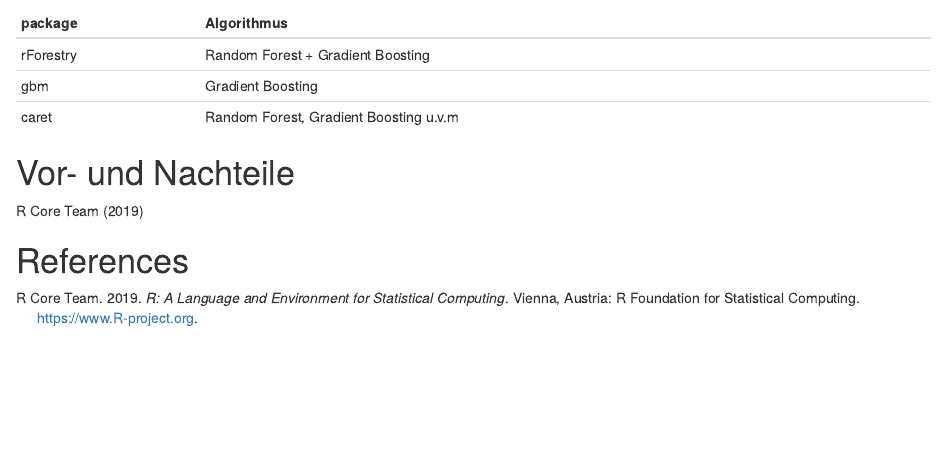
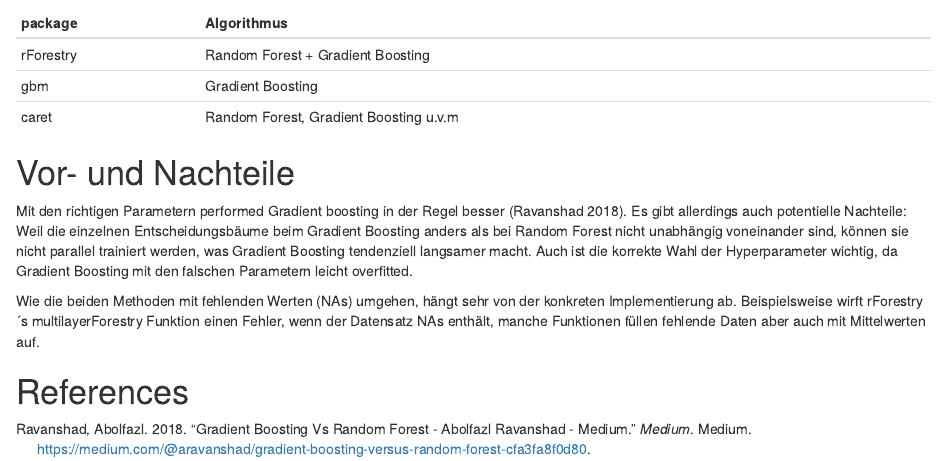
Before and after one commit to layaxx/s6_advaR, an R Markdown document (main.Rmd): the page in a window 1100 px wide, from 4660 px down. Rendered offline with R 4.5, knitr and Pandoc, with nearby package versions; drawn as R Markdown's standard HTML page in place of the format the file asks for; some code elsewhere in the file could not run offline.

Commit message:
add draft for Vorteile/Nachteile

```diff
--- a/main.Rmd
+++ b/main.Rmd
@@ -100,8 +100,17 @@ Auch hier gibt es prominente Hyperparameter, die Einfluss auf Qualität und Perf
 
 
 # Vor- und Nachteile
+Mit den richtigen Parametern performed Gradient boosting in der Regel besser [@Ravanshad].
+Es gibt allerdings auch potentielle Nachteile: Weil die einzelnen Entscheidungsbäume beim
+Gradient Boosting anders als bei Random Forest nicht unabhängig voneinander sind, können
+sie nicht parallel trainiert werden, was Gradient Boosting tendenziell langsamer macht.
+Auch ist die korrekte Wahl der Hyperparameter wichtig, da Gradient Boosting mit den falschen
+Parametern leicht overfitted.
+
+Wie die beiden Methoden mit fehlenden Werten (NAs) umgehen, hängt sehr von der konkreten
+Implementierung ab. Beispielsweise wirft rForestry´s multilayerForestry Funktion einen Fehler,
+wenn der Datensatz NAs enthält, manche Funktionen füllen fehlende Daten aber auch mit Mittelwerten auf.
 
 
-@R-base
 
 # References
--- a/references.bib
+++ b/references.bib
@@ -7,3 +7,12 @@
   year = {2019},
   url = {https://www.R-project.org},
 }
+
+@misc{Ravanshad,
+title={Gradient Boosting vs Random Forest - Abolfazl Ravanshad - Medium},
+url={https://medium.com/@aravanshad/gradient-boosting-versus-random-forest-cfa3fa8f0d80},
+journal={Medium},
+publisher={Medium},
+author={Abolfazl Ravanshad},
+year={2018},
+month={Apr} }
```
